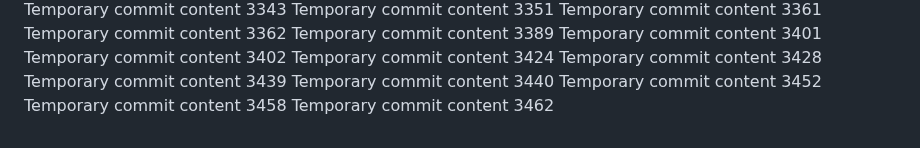
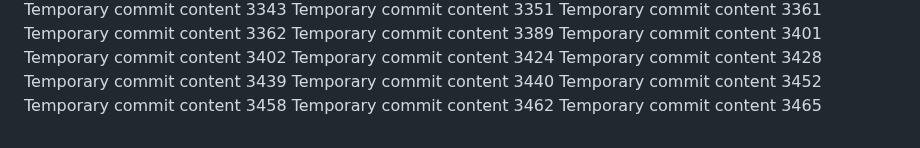
Before and after one commit to Chance27/p8105_hw1_sc5126, a Markdown page: report.md, the part around the change. Drawn GitHub-style.

```diff
--- a/report.md
+++ b/report.md
@@ -297,3 +297,4 @@ Temporary commit content 3440
 Temporary commit content 3452
 Temporary commit content 3458
 Temporary commit content 3462
+Temporary commit content 3465
```
